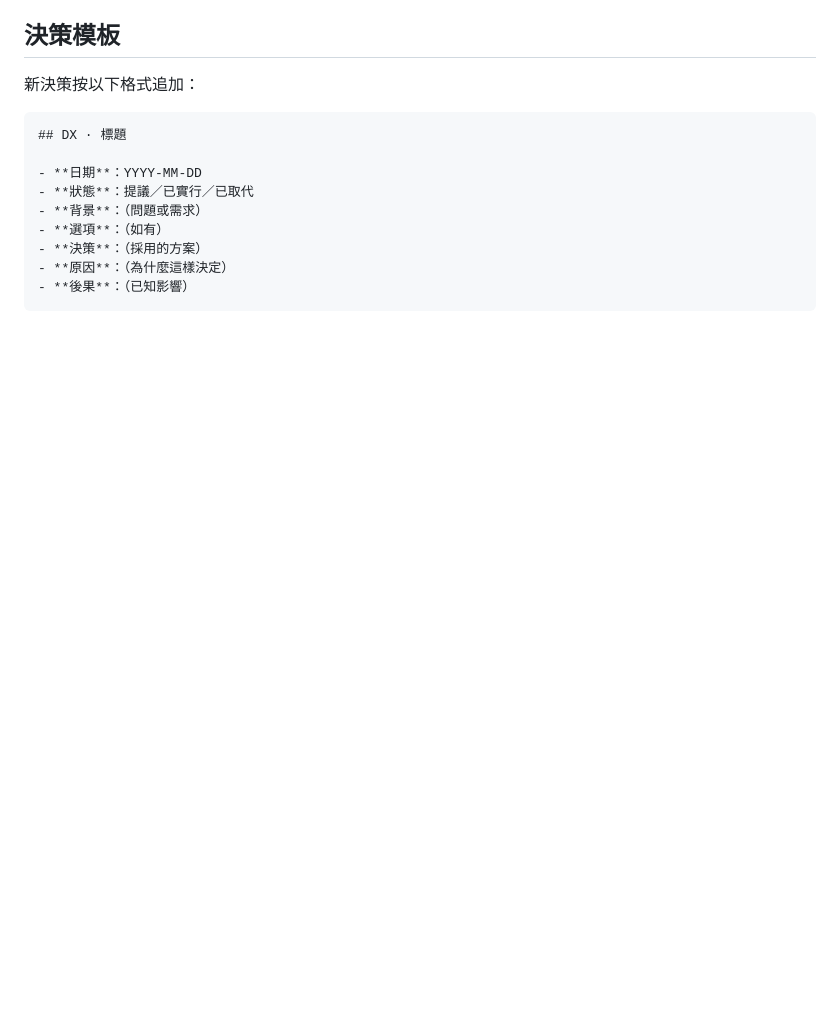
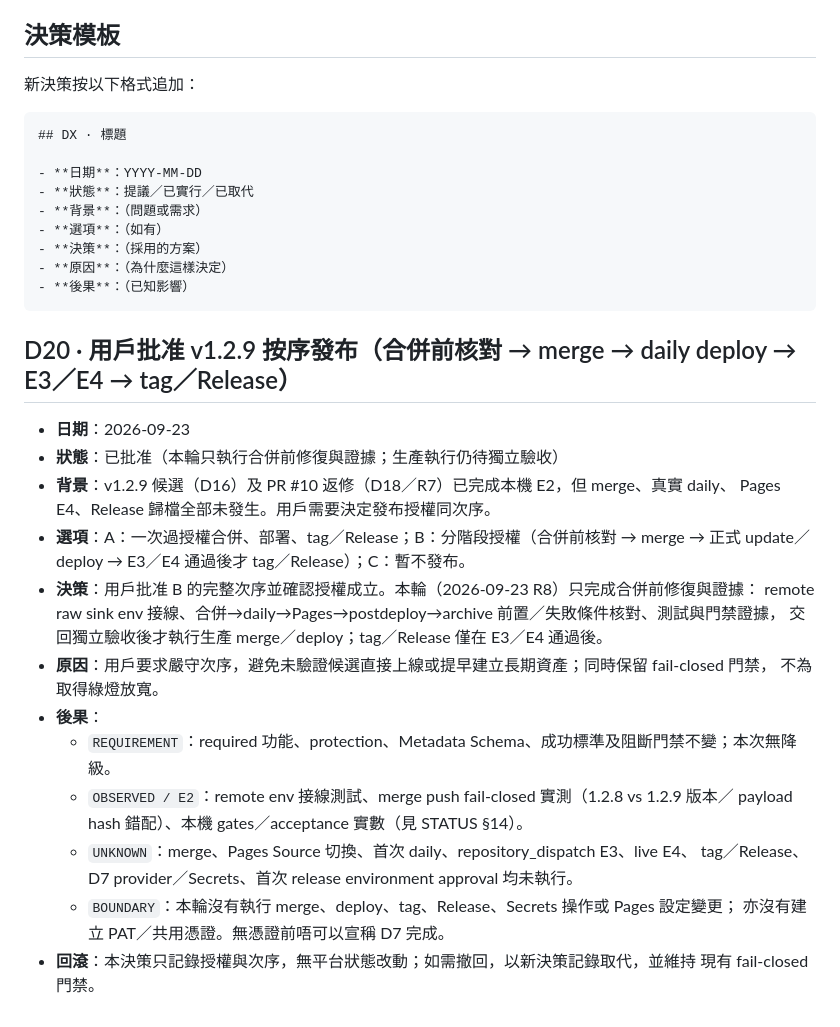
Before and after one commit to CalvinLau1012/aircon-compare, a Markdown page: docs/DECISIONS.md, the part around the change. GitHub-like rendering; blank space fills up the shorter version.

Commit message:
docs: 記錄用戶 v1.2.9 按序發布授權（需求摘要追加／D20）
用戶批准次序：合併前核對 → merge → 正式 update/deploy → E3/E4 通過才 tag/Release。本輪只做合併前修復與證據，生產執行待獨立驗收；無平台狀態改動。元文件維持 append-only（舊 bytes 為新 bytes 前綴）。

````diff
--- a/docs/DECISIONS.md
+++ b/docs/DECISIONS.md
@@ -316,3 +316,28 @@
 - **原因**：（為什麼這樣決定）
 - **後果**：（已知影響）
 ```
+
+
+## D20 · 用戶批准 v1.2.9 按序發布（合併前核對 → merge → daily deploy → E3／E4 → tag／Release）
+
+- **日期**：2026-09-23
+- **狀態**：已批准（本輪只執行合併前修復與證據；生產執行仍待獨立驗收）
+- **背景**：v1.2.9 候選（D16）及 PR #10 返修（D18／R7）已完成本機 E2，但 merge、真實 daily、
+  Pages E4、Release 歸檔全部未發生。用戶需要決定發布授權同次序。
+- **選項**：A：一次過授權合併、部署、tag／Release；B：分階段授權（合併前核對 → merge →
+  正式 update／deploy → E3／E4 通過後才 tag／Release）；C：暫不發布。
+- **決策**：用戶批准 B 的完整次序並確認授權成立。本輪（2026-09-23 R8）只完成合併前修復與證據：
+  remote raw sink env 接線、合併→daily→Pages→postdeploy→archive 前置／失敗條件核對、測試與門禁證據，
+  交回獨立驗收後才執行生產 merge／deploy；tag／Release 僅在 E3／E4 通過後。
+- **原因**：用戶要求嚴守次序，避免未驗證候選直接上線或提早建立長期資產；同時保留 fail-closed 門禁，
+  不為取得綠燈放寬。
+- **後果**：
+  - `REQUIREMENT`：required 功能、protection、Metadata Schema、成功標準及阻斷門禁不變；本次無降級。
+  - `OBSERVED / E2`：remote env 接線測試、merge push fail-closed 實測（1.2.8 vs 1.2.9 版本／
+    payload hash 錯配）、本機 gates／acceptance 實數（見 STATUS §14）。
+  - `UNKNOWN`：merge、Pages Source 切換、首次 daily、repository_dispatch E3、live E4、
+    tag／Release、D7 provider／Secrets、首次 release environment approval 均未執行。
+  - `BOUNDARY`：本輪沒有執行 merge、deploy、tag、Release、Secrets 操作或 Pages 設定變更；
+    亦沒有建立 PAT／共用憑證。無憑證前唔可以宣稱 D7 完成。
+- **回滾**：本決策只記錄授權與次序，無平台狀態改動；如需撤回，以新決策記錄取代，並維持
+  現有 fail-closed 門禁。
````
Also changed, not shown: 需求摘要.md (+16 -0 lines).
